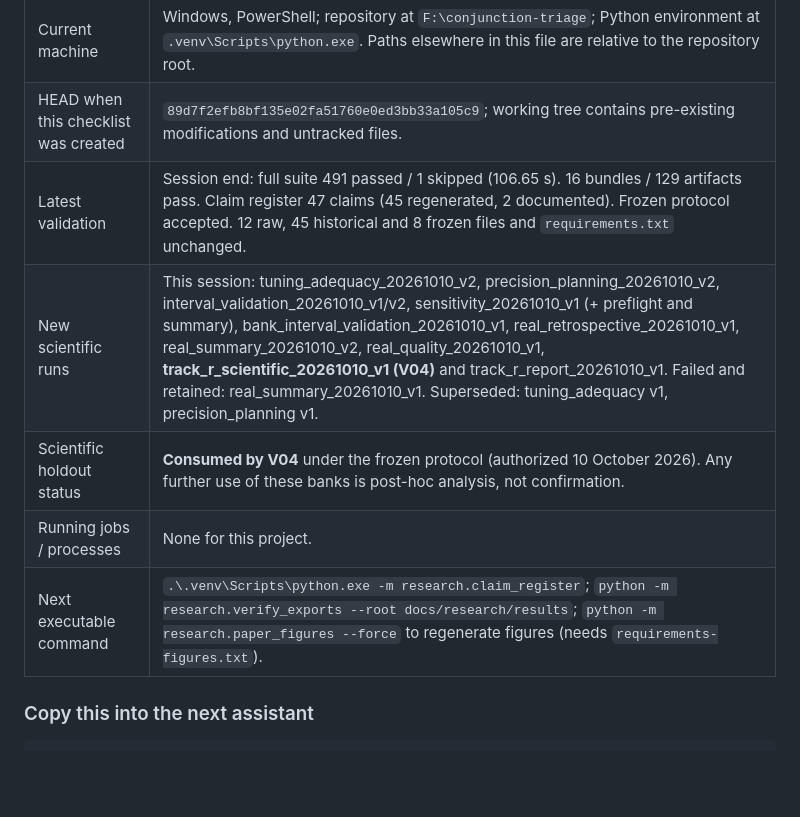
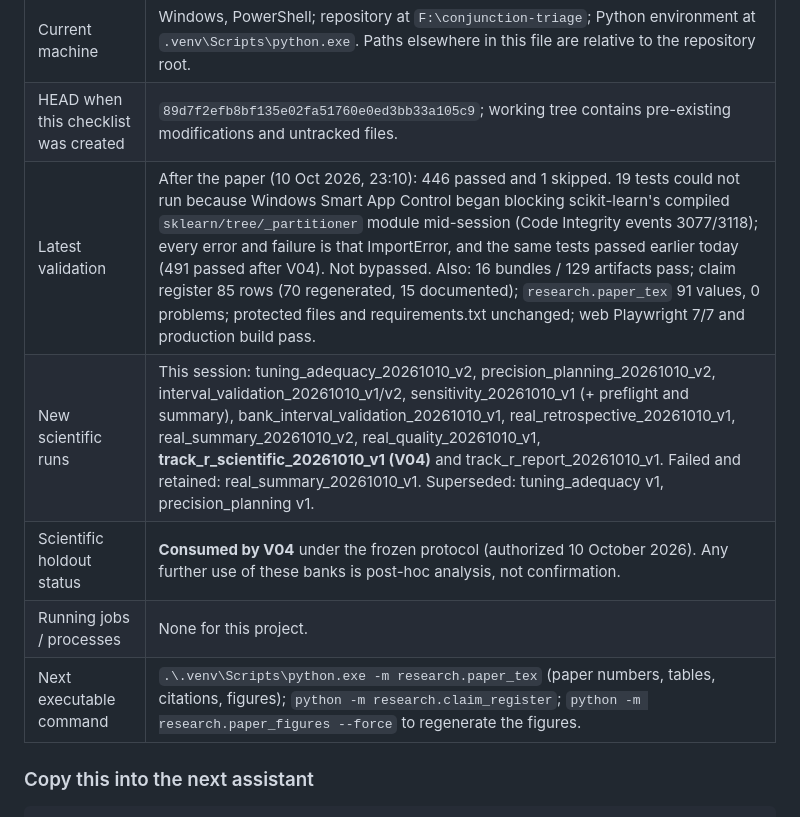
Before and after one commit to NitinTheGreat/conjunction-triage-agent, a Markdown page: RESEARCH_CHECKLIST.md, the part around one of its changes. Drawn GitHub-style; blank space fills up the shorter version.

```diff
--- a/RESEARCH_CHECKLIST.md
+++ b/RESEARCH_CHECKLIST.md
@@ -18,11 +18,11 @@ This is the live execution record. Update it as work happens. Checked preparatio
 | Research blockers | None preventing V01/V02 preparation. Full methods for some close papers and independent operational data remain unavailable; no novelty or real efficacy claim is established. |
 | Current machine | Windows, PowerShell; repository at `F:\conjunction-triage`; Python environment at `.venv\Scripts\python.exe`. Paths elsewhere in this file are relative to the repository root. |
 | HEAD when this checklist was created | `89d7f2efb8bf135e02fa51760e0ed3bb33a105c9`; working tree contains pre-existing modifications and untracked files. |
-| Latest validation | Session end: full suite 491 passed / 1 skipped (106.65 s). 16 bundles / 129 artifacts pass. Claim register 47 claims (45 regenerated, 2 documented). Frozen protocol accepted. 12 raw, 45 historical and 8 frozen files and `requirements.txt` unchanged. |
+| Latest validation | After the paper (10 Oct 2026, 23:10): 446 passed and 1 skipped. 19 tests could not run because Windows Smart App Control began blocking scikit-learn's compiled `sklearn/tree/_partitioner` module mid-session (Code Integrity events 3077/3118); every error and failure is that ImportError, and the same tests passed earlier today (491 passed after V04). Not bypassed. Also: 16 bundles / 129 artifacts pass; claim register 85 rows (70 regenerated, 15 documented); `research.paper_tex` 91 values, 0 problems; protected files and requirements.txt unchanged; web Playwright 7/7 and production build pass. |
 | New scientific runs | This session: tuning_adequacy_20261010_v2, precision_planning_20261010_v2, interval_validation_20261010_v1/v2, sensitivity_20261010_v1 (+ preflight and summary), bank_interval_validation_20261010_v1, real_retrospective_20261010_v1, real_summary_20261010_v2, real_quality_20261010_v1, **track_r_scientific_20261010_v1 (V04)** and track_r_report_20261010_v1. Failed and retained: real_summary_20261010_v1. Superseded: tuning_adequacy v1, precision_planning v1. |
 | Scientific holdout status | **Consumed by V04** under the frozen protocol (authorized 10 October 2026). Any further use of these banks is post-hoc analysis, not confirmation. |
 | Running jobs / processes | None for this project. |
-| Next executable command | `.\.venv\Scripts\python.exe -m research.claim_register`; `python -m research.verify_exports --root docs/research/results`; `python -m research.paper_figures --force` to regenerate figures (needs `requirements-figures.txt`). |
+| Next executable command | `.\.venv\Scripts\python.exe -m research.paper_tex` (paper numbers, tables, citations, figures); `python -m research.claim_register`; `python -m research.paper_figures --force` to regenerate the figures. |
 
 ### Copy this into the next assistant
 
```
Also changed, not shown: other parts of RESEARCH_CHECKLIST.md (+21 -4 lines).
